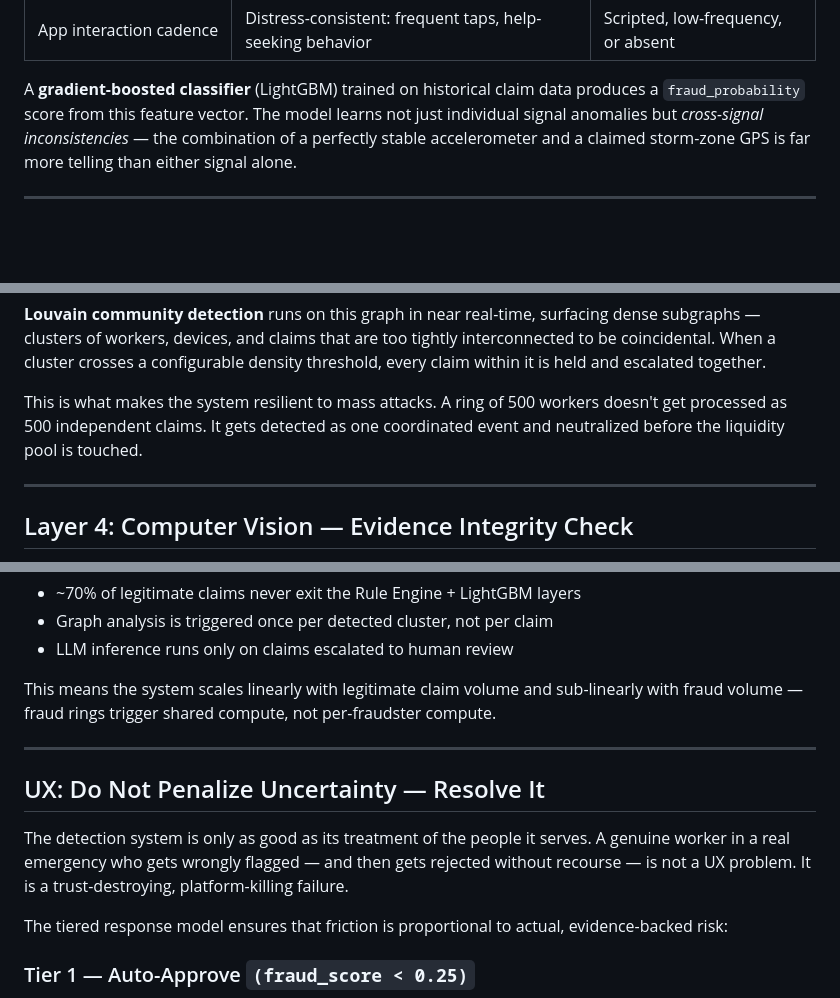
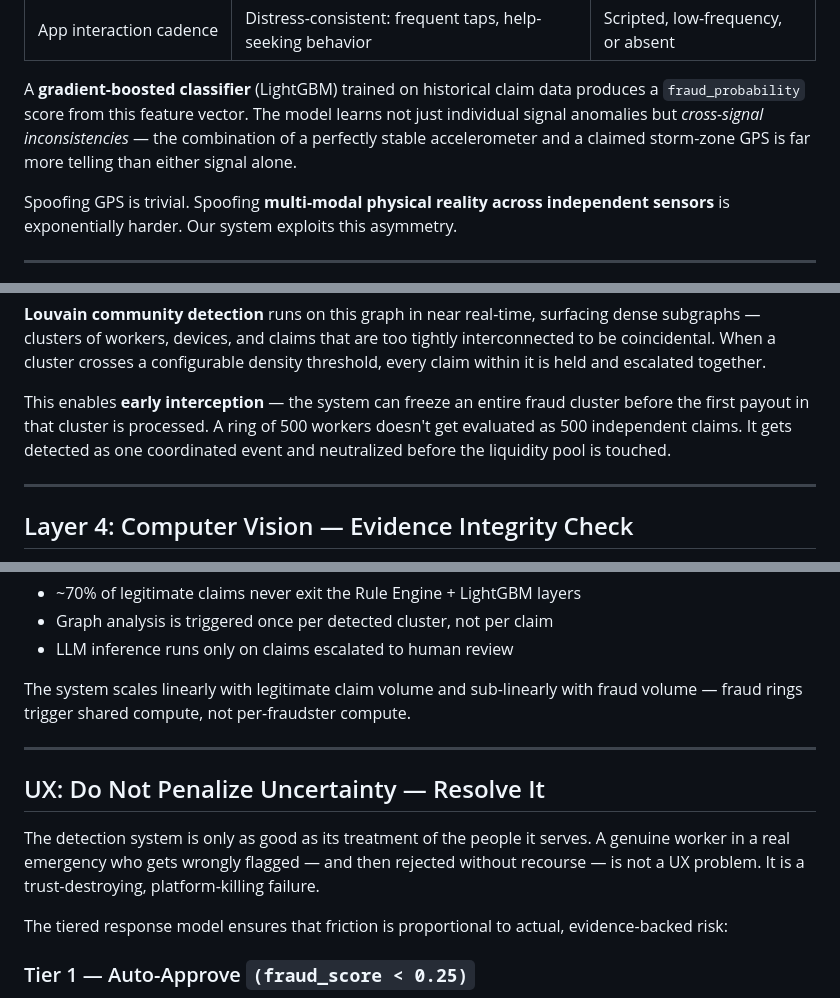
Before and after one commit to deepanmpc/adversarial-defense-anti-spoofing, a Markdown page: README.md, 3 parts joined by grey strips. GitHub-like rendering; blank space fills up the shorter version.

```diff
--- a/README.md
+++ b/README.md
@@ -72,6 +74,10 @@ We fuse the following signals into a single behavioral coherence score:
 
 A **gradient-boosted classifier** (LightGBM) trained on historical claim data produces a `fraud_probability` score from this feature vector. The model learns not just individual signal anomalies but *cross-signal inconsistencies* — the combination of a perfectly stable accelerometer and a claimed storm-zone GPS is far more telling than either signal alone.
 
+Spoofing GPS is trivial.
+Spoofing **multi-modal physical reality across independent sensors** is exponentially harder.
+Our system exploits this asymmetry.
+
 ---
 
 ## Layer 3: Graph Intelligence — Detecting the Ring, Not Just the Individual
@@ -95,7 +101,7 @@ Every entity and every relationship is a node and edge. Fraud rings create struc
 
 **Louvain community detection** runs on this graph in near real-time, surfacing dense subgraphs — clusters of workers, devices, and claims that are too tightly interconnected to be coincidental. When a cluster crosses a configurable density threshold, every claim within it is held and escalated together.
 
-This is what makes the system resilient to mass attacks. A ring of 500 workers doesn't get processed as 500 independent claims. It gets detected as one coordinated event and neutralized before the liquidity pool is touched.
+This enables **early interception** — the system can freeze an entire fraud cluster before the first payout in that cluster is processed. A ring of 500 workers doesn't get evaluated as 500 independent claims. It gets detected as one coordinated event and neutralized before the liquidity pool is touched.
 
 ---
 
@@ -153,13 +159,13 @@ Every Claim
 - Graph analysis is triggered once per detected cluster, not per claim
 - LLM inference runs only on claims escalated to human review
 
-This means the system scales linearly with legitimate claim volume and sub-linearly with fraud volume — fraud rings trigger shared compute, not per-fraudster compute.
+The system scales linearly with legitimate claim volume and sub-linearly with fraud volume — fraud rings trigger shared compute, not per-fraudster compute.
 
 ---
 
 ## UX: Do Not Penalize Uncertainty — Resolve It
 
-The detection system is only as good as its treatment of the people it serves. A genuine worker in a real emergency who gets wrongly flagged — and then gets rejected without recourse — is not a UX problem. It is a trust-destroying, platform-killing failure.
+The detection system is only as good as its treatment of the people it serves. A genuine worker in a real emergency who gets wrongly flagged — and then rejected without recourse — is not a UX problem. It is a trust-destroying, platform-killing failure.
 
 The tiered response model ensures that friction is proportional to actual, evidence-backed risk:
 
```
Also changed, not shown: other parts of README.md (+40 -9 lines).
